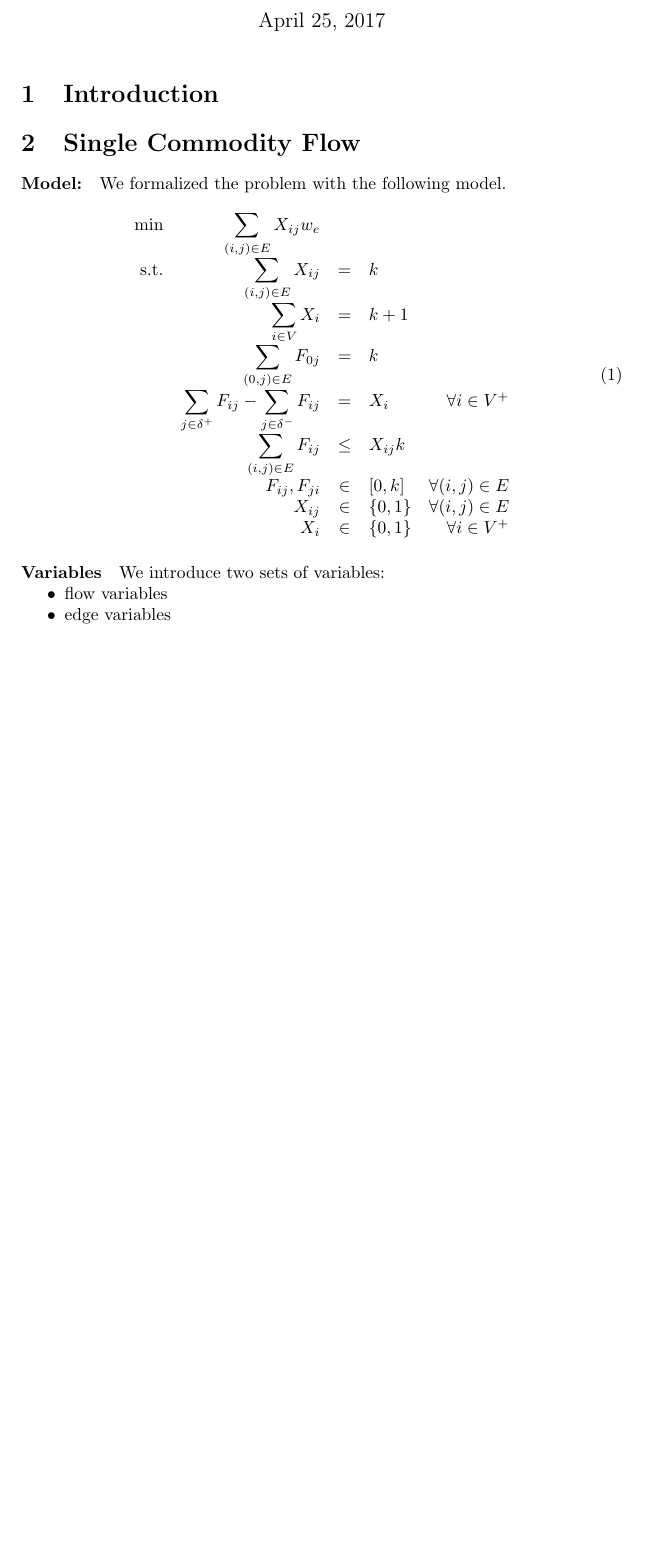
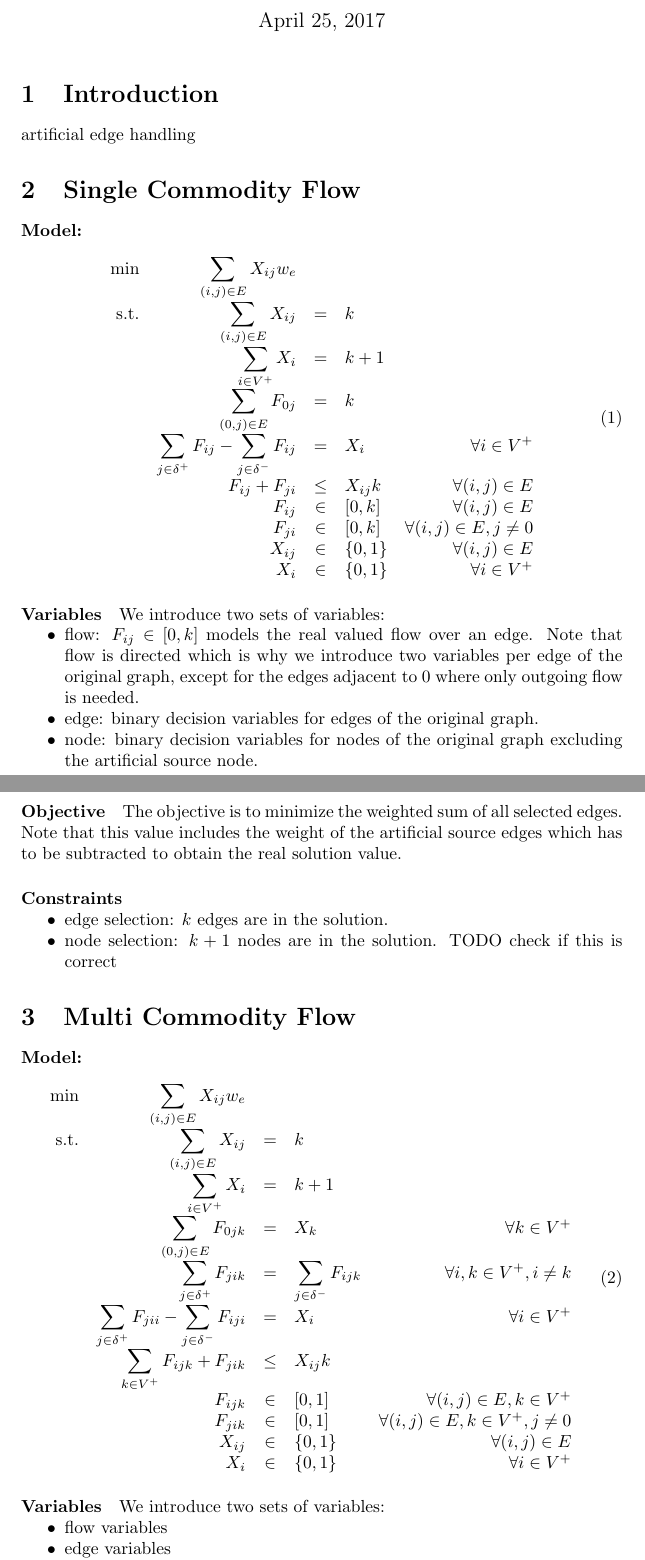
Before and after one commit to WorstCase00/MathProg, a LaTeX document (tex/MP-exc-1.tex): part of the page before the commit and two parts of pages 1 and 2 of 3 after it, the two joined at a grey line, cut so that both start at the same text, the shorter picture padded with empty space. Compiled offline with pdfLaTeX.

Commit message:
multi-flow model code and formulas, start description of single flow

```diff
--- a/tex/MP-exc-1.tex
+++ b/tex/MP-exc-1.tex
@@ -17,19 +17,14 @@
 \maketitle
 
 \section{Introduction}
+artificial edge handling
 
 \section{Single Commodity Flow}
 
-\paragraph{Model:} We formalized the problem with the following model.
-\newcommand{\edgesumrev}{\displaystyle \sum_{(j, i) \in A}}
-\newcommand{\vmodeone}{Y_{ij}^1}
-\newcommand{\vmodetwo}{Y_{ij}^2}
-\newcommand{\nonnegint}{\mathbb{N}^0}
-
-
+\paragraph{Model:}
 \newcommand{\binaries}{\{0, 1\}}
 \newcommand{\edgesum}{\displaystyle \sum_{(i, j) \in E}}
-\newcommand{\nodesum}{\displaystyle \sum_{i \in V}}
+\newcommand{\nodesum}{\displaystyle \sum_{i \in V^+}}
 \newcommand{\vflow}{F_{ij}}
 \newcommand{\vflowrev}{F_{ji}}
 \newcommand{\vedge}{X_{ij}}
@@ -45,9 +40,10 @@
 & \nodesum \vnode & = & k + 1 & \\
 & \displaystyle \sum_{(0, j) \in E} F_{0j} & = & k& \\
 & \displaystyle \sum_{j \in \delta^+} \vflow - \displaystyle \sum_{j \in \delta^-} \vflow& = & \vnode & \forall i \in V^+ \\
-& \edgesum F_{ij} & \leq & \vedge k & \\
+& \vflow + \vflowrev & \leq & \vedge k & \forall (i,j) \in E \\
 
-& \vflow, \vflowrev & \in & [0, k]  &  \forall (i,j) \in E\\
+& \vflow & \in & [0, k]  &  \forall (i,j) \in E\\
+&\vflowrev & \in & [0, k]  &  \forall (i,j) \in E, j \neq 0\\
 & \vedge & \in & \binaries  &  \forall (i,j) \in E\\
 & \vnode & \in & \binaries  &  \forall i \in V^+\\
 
@@ -56,6 +52,48 @@
 
 \paragraph{Variables} We introduce two sets of variables:
 \begin{itemize}
+	\item flow: $\vflow \in [0, k]$ models the real valued flow over an edge. Note that flow is directed which is why we introduce two variables per edge of the original graph, except for the edges adjacent to $0$ where only outgoing flow is needed.
+	\item edge: binary decision variables for edges of the original graph.
+	\item node: binary decision variables for nodes of the original graph excluding the artificial source node.
+\end{itemize}
+
+\paragraph{Objective} The objective is to minimize the weighted sum of all selected edges. Note that this value includes the weight of the artificial source edges which has to be subtracted to obtain the real solution value.
+\paragraph{Constraints}
+\begin{itemize}
+	\item edge selection: $k$ edges are in the solution.
+	\item node selection: $k + 1$ nodes are in the solution. TODO check if this is correct
+\end{itemize}
+
+
+\section{Multi Commodity Flow}
+
+\paragraph{Model:}
+\newcommand{\vkflow}{F_{ijk}}
+\newcommand{\vkflowrev}{F_{jik}}
+\newcommand{\ksum}{\displaystyle \sum_{k \in V^+}}
+\begin{equation}
+\begin{array}{r r c l r}
+\displaystyle \min & \edgesum {\vedge w_e} \\
+\textrm{s.t.}
+
+& \edgesum \vedge & = & k & \\
+& \nodesum \vnode & = & k + 1 & \\
+& \displaystyle \sum_{(0, j) \in E} F_{0jk} & = & X_k & \forall k \in V^+ \\
+
+& \displaystyle \sum_{j \in \delta^+} F_{jik} & = & \displaystyle \sum_{j \in \delta^-} F_{ijk} & \forall i, k \in V^+, i \neq k \\
+& \displaystyle \sum_{j \in \delta^+} F_{jii} - \displaystyle \sum_{j \in \delta^-} F_{iji}& = & \vnode & \forall i \in V^+ \\
+
+& \ksum F_{ijk} + F_{jik} & \leq & \vedge k & \\
+
+& \vkflow & \in & [0, 1]  &  \forall (i,j) \in E, k \in V^+\\
+&\vkflowrev & \in & [0, 1]  &  \forall (i,j) \in E, k \in V^+, j \neq 0\\
+& \vedge & \in & \binaries  &  \forall (i,j) \in E\\
+& \vnode & \in & \binaries  &  \forall i \in V^+\\
+
+\end{array}
+\end{equation}
+\paragraph{Variables} We introduce two sets of variables:
+\begin{itemize}
 	\item flow variables
 	\item edge variables
 	\item node variables
```
Also changed, not shown: tex/MP-exc-1.tex (10 more changed lines), 2 other files.
